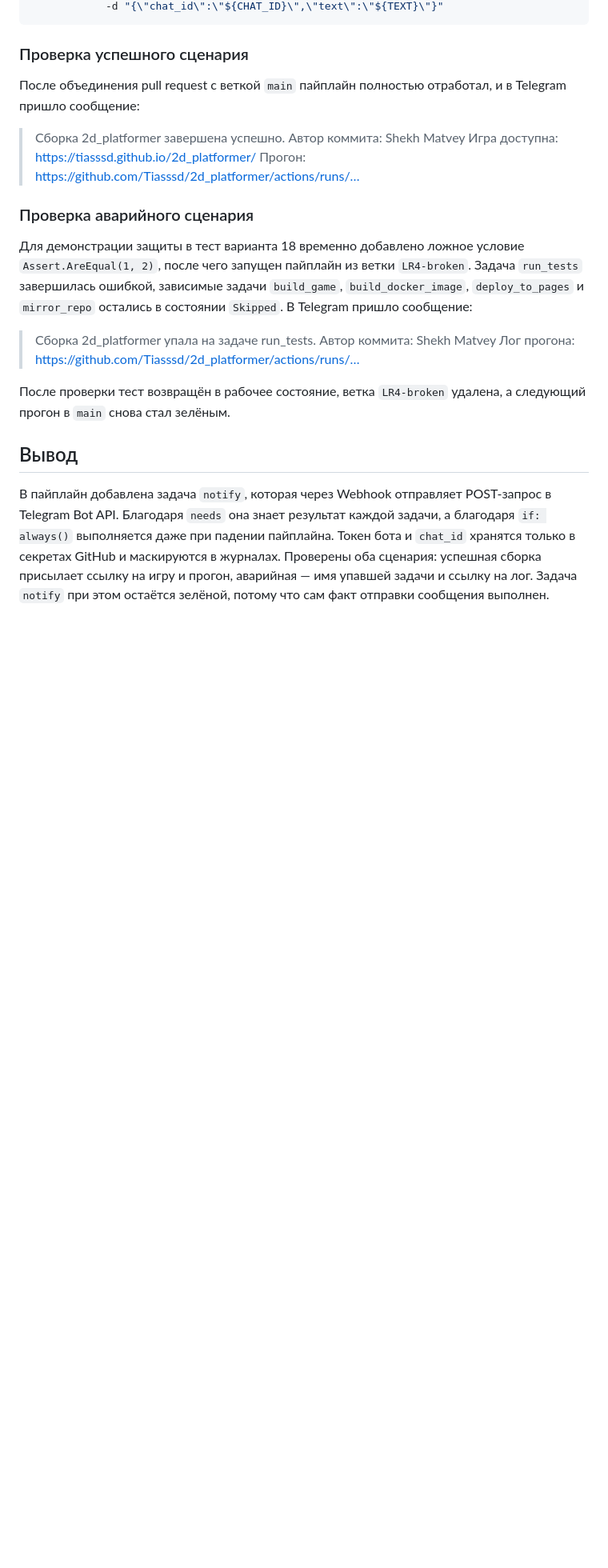
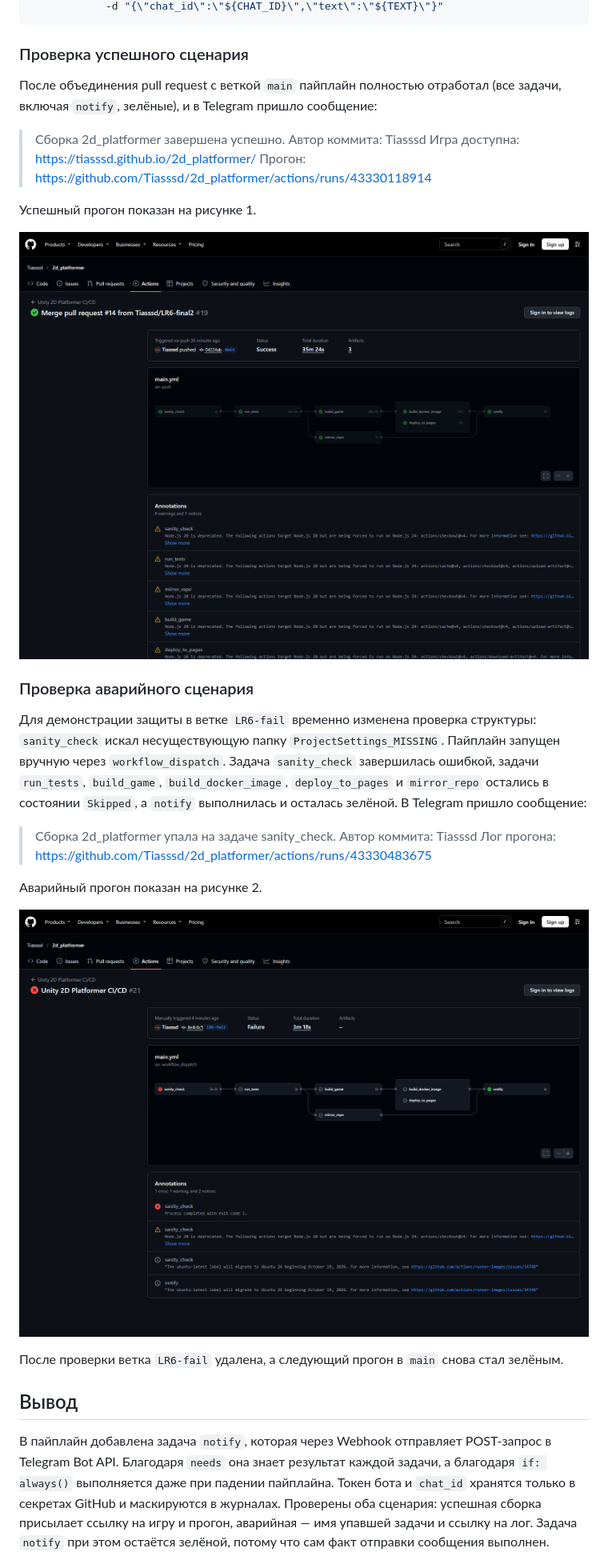
Before and after one commit to Tiasssd/2d_platformer, a Markdown page: LR6.md, the part around the change. Shown at 80% size. Rendered like a GitHub page; pictures changed too: screenshots/lr6_failure.png (added), screenshots/lr6_success.png (added); blank space fills up the shorter version.

Commit message:
docs: LR6 success/failure screenshots and actual messages [skip ci]

```diff
--- a/LR6.md
+++ b/LR6.md
@@ -77,22 +77,30 @@
 
 ### Проверка успешного сценария
 
-После объединения pull request с веткой `main` пайплайн полностью отработал, и в Telegram пришло сообщение:
+После объединения pull request с веткой `main` пайплайн полностью отработал (все задачи, включая `notify`, зелёные), и в Telegram пришло сообщение:
 
 > Сборка 2d_platformer завершена успешно.
-> Автор коммита: Shekh Matvey
+> Автор коммита: Tiasssd
 > Игра доступна: https://tiasssd.github.io/2d_platformer/
-> Прогон: https://github.com/Tiasssd/2d_platformer/actions/runs/…
+> Прогон: https://github.com/Tiasssd/2d_platformer/actions/runs/43330118914
+
+Успешный прогон показан на рисунке 1.
+
+![Рисунок 1 – Все задачи, включая notify, завершены успешно](screenshots/lr6_success.png)
 
 ### Проверка аварийного сценария
 
-Для демонстрации защиты в тест варианта 18 временно добавлено ложное условие `Assert.AreEqual(1, 2)`, после чего запущен пайплайн из ветки `LR4-broken`. Задача `run_tests` завершилась ошибкой, зависимые задачи `build_game`, `build_docker_image`, `deploy_to_pages` и `mirror_repo` остались в состоянии `Skipped`. В Telegram пришло сообщение:
+Для демонстрации защиты в ветке `LR6-fail` временно изменена проверка структуры: `sanity_check` искал несуществующую папку `ProjectSettings_MISSING`. Пайплайн запущен вручную через `workflow_dispatch`. Задача `sanity_check` завершилась ошибкой, задачи `run_tests`, `build_game`, `build_docker_image`, `deploy_to_pages` и `mirror_repo` остались в состоянии `Skipped`, а `notify` выполнилась и осталась зелёной. В Telegram пришло сообщение:
 
-> Сборка 2d_platformer упала на задаче run_tests.
-> Автор коммита: Shekh Matvey
-> Лог прогона: https://github.com/Tiasssd/2d_platformer/actions/runs/…
+> Сборка 2d_platformer упала на задаче sanity_check.
+> Автор коммита: Tiasssd
+> Лог прогона: https://github.com/Tiasssd/2d_platformer/actions/runs/43330483675
 
-После проверки тест возвращён в рабочее состояние, ветка `LR4-broken` удалена, а следующий прогон в `main` снова стал зелёным.
+Аварийный прогон показан на рисунке 2.
+
+![Рисунок 2 – sanity_check упал, зависимые задачи пропущены, notify отправил сообщение](screenshots/lr6_failure.png)
+
+После проверки ветка `LR6-fail` удалена, а следующий прогон в `main` снова стал зелёным.
 
 ## Вывод
 
```
Also changed, not shown: LR5.md (+2 -2 lines).
